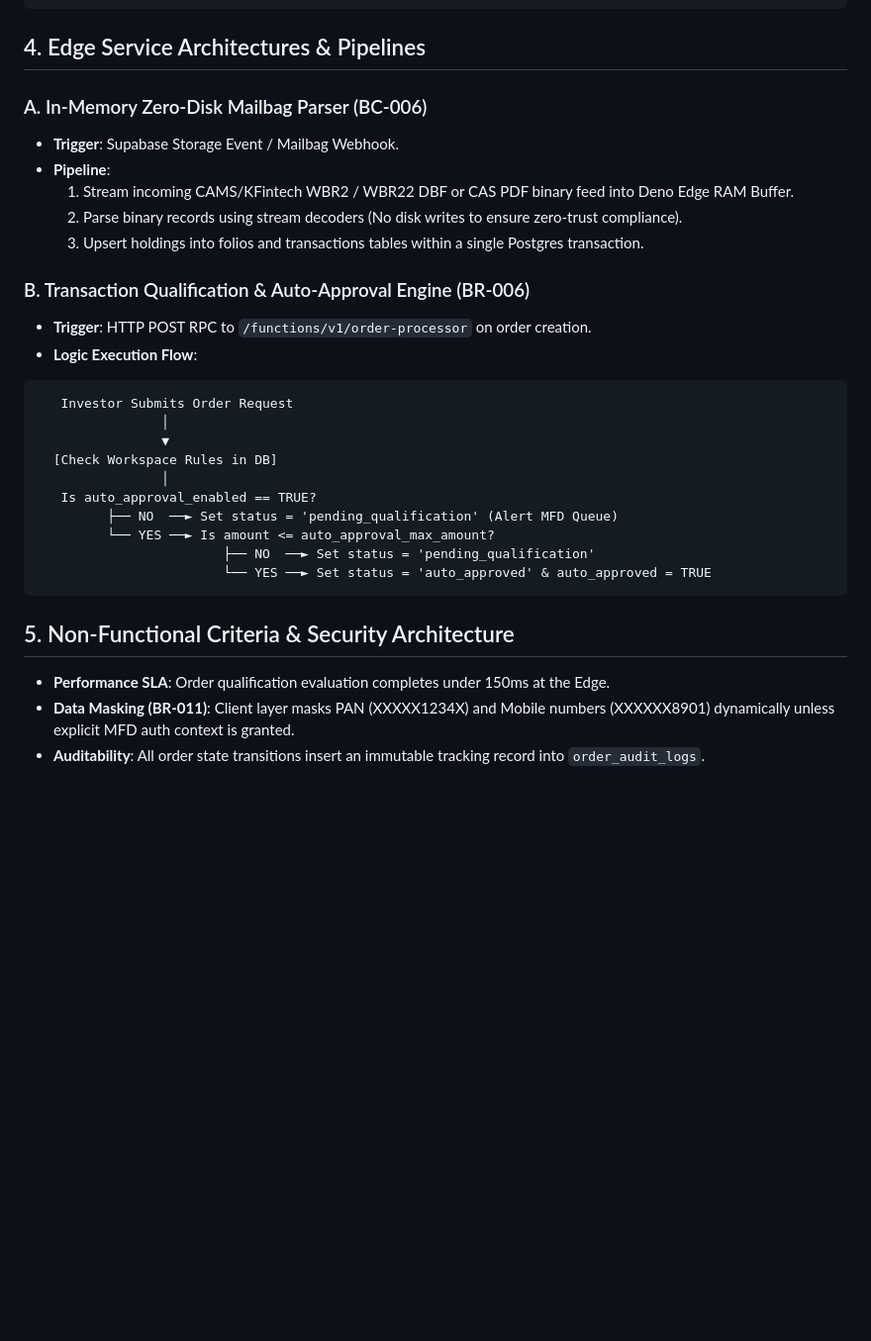
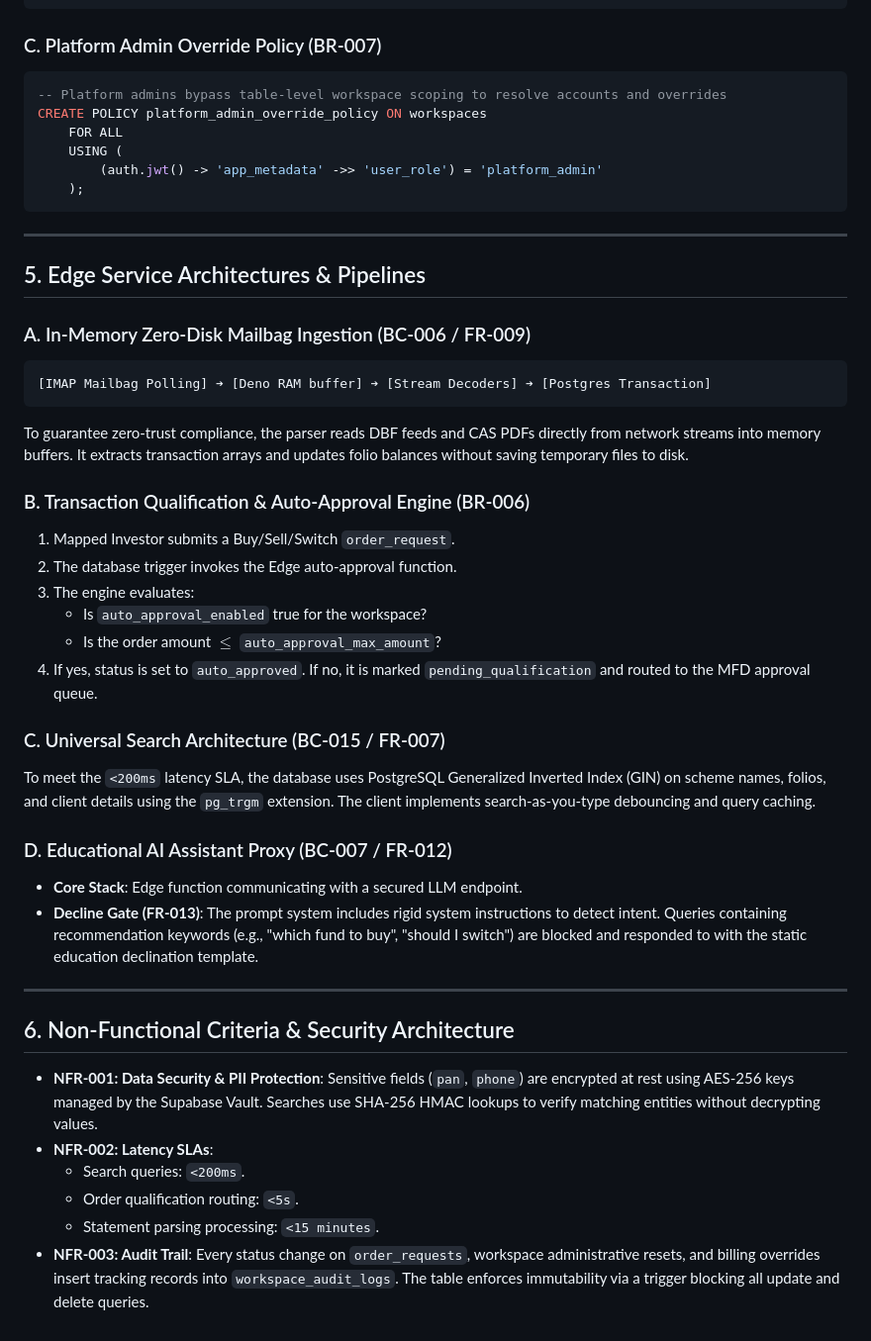
Before and after one commit to sharanravi954mf/Mutual_Fund_Portfolio_App, a Markdown page: docs/architecture/SYSTEM_ARCHITECTURE.md, the part around one of its changes. Shown at 99% size. Drawn GitHub-style; blank space fills up the shorter version.

Commit message:
docs: align SYSTEM_ARCHITECTURE with BRD specs v1.2.1

````diff
--- a/docs/architecture/SYSTEM_ARCHITECTURE.md
+++ b/docs/architecture/SYSTEM_ARCHITECTURE.md
@@ -97,32 +81,47 @@ CREATE POLICY family_delegate_read_policy ON order_requests
     );
 ```
 
-## 4. Edge Service Architectures & Pipelines
+### C. Platform Admin Override Policy (BR-007)
+```sql
+-- Platform admins bypass table-level workspace scoping to resolve accounts and overrides
+CREATE POLICY platform_admin_override_policy ON workspaces
+    FOR ALL
+    USING (
+        (auth.jwt() -> 'app_metadata' ->> 'user_role') = 'platform_admin'
+    );
+```
 
-### A. In-Memory Zero-Disk Mailbag Parser (BC-006)
-* **Trigger**: Supabase Storage Event / Mailbag Webhook.
-* **Pipeline**:
-  1. Stream incoming CAMS/KFintech WBR2 / WBR22 DBF or CAS PDF binary feed into Deno Edge RAM Buffer.
-  2. Parse binary records using stream decoders (No disk writes to ensure zero-trust compliance).
-  3. Upsert holdings into folios and transactions tables within a single Postgres transaction.
+---
+
+## 5. Edge Service Architectures & Pipelines
+
+### A. In-Memory Zero-Disk Mailbag Ingestion (BC-006 / FR-009)
+```text
+[IMAP Mailbag Polling] ➔ [Deno RAM buffer] ➔ [Stream Decoders] ➔ [Postgres Transaction]
+```
+To guarantee zero-trust compliance, the parser reads DBF feeds and CAS PDFs directly from network streams into memory buffers. It extracts transaction arrays and updates folio balances without saving temporary files to disk.
 
 ### B. Transaction Qualification & Auto-Approval Engine (BR-006)
-* **Trigger**: HTTP POST RPC to `/functions/v1/order-processor` on order creation.
-* **Logic Execution Flow**:
-```text
-   Investor Submits Order Request
-                │
-                ▼
-  [Check Workspace Rules in DB]
-                │
-   Is auto_approval_enabled == TRUE?
-         ├── NO  ──► Set status = 'pending_qualification' (Alert MFD Queue)
-         └── YES ──► Is amount <= auto_approval_max_amount?
-                        ├── NO  ──► Set status = 'pending_qualification'
-                        └── YES ──► Set status = 'auto_approved' & auto_approved = TRUE
-```
+1. Mapped Investor submits a Buy/Sell/Switch `order_request`.
+2. The database trigger invokes the Edge auto-approval function.
+3. The engine evaluates:
+   * Is `auto_approval_enabled` true for the workspace?
+   * Is the order amount $\le$ `auto_approval_max_amount`?
+4. If yes, status is set to `auto_approved`. If no, it is marked `pending_qualification` and routed to the MFD approval queue.
 
-## 5. Non-Functional Criteria & Security Architecture
-* **Performance SLA**: Order qualification evaluation completes under 150ms at the Edge.
-* **Data Masking (BR-011)**: Client layer masks PAN (XXXXX1234X) and Mobile numbers (XXXXXX8901) dynamically unless explicit MFD auth context is granted.
-* **Auditability**: All order state transitions insert an immutable tracking record into `order_audit_logs`.
+### C. Universal Search Architecture (BC-015 / FR-007)
+To meet the `<200ms` latency SLA, the database uses PostgreSQL Generalized Inverted Index (GIN) on scheme names, folios, and client details using the `pg_trgm` extension. The client implements search-as-you-type debouncing and query caching.
+
+### D. Educational AI Assistant Proxy (BC-007 / FR-012)
+* **Core Stack**: Edge function communicating with a secured LLM endpoint.
+* **Decline Gate (FR-013)**: The prompt system includes rigid system instructions to detect intent. Queries containing recommendation keywords (e.g., "which fund to buy", "should I switch") are blocked and responded to with the static education declination template.
+
+---
+
+## 6. Non-Functional Criteria & Security Architecture
+* **NFR-001: Data Security & PII Protection**: Sensitive fields (`pan`, `phone`) are encrypted at rest using AES-256 keys managed by the Supabase Vault. Searches use SHA-256 HMAC lookups to verify matching entities without decrypting values.
+* **NFR-002: Latency SLAs**:
+  * Search queries: `<200ms`.
+  * Order qualification routing: `<5s`.
+  * Statement parsing processing: `<15 minutes`.
+* **NFR-003: Audit Trail**: Every status change on `order_requests`, workspace administrative resets, and billing overrides insert tracking records into `workspace_audit_logs`. The table enforces immutability via a trigger blocking all update and delete queries.
````
Also changed, not shown: other parts of docs/architecture/SYSTEM_ARCHITECTURE.md (+48 -64 lines).
